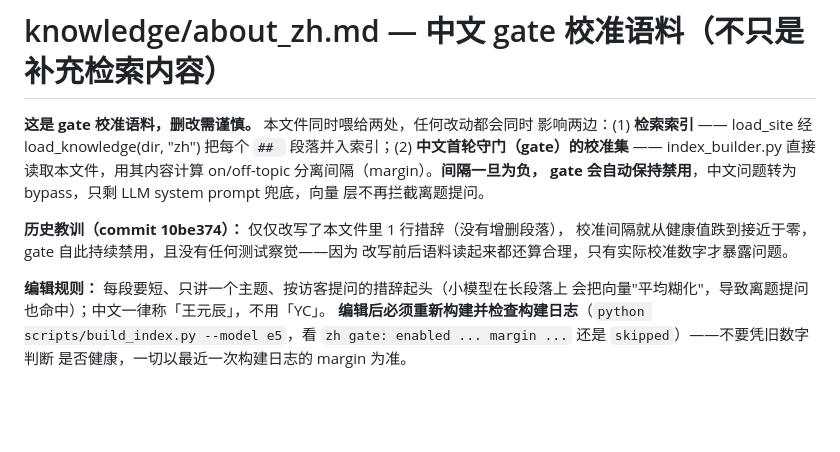
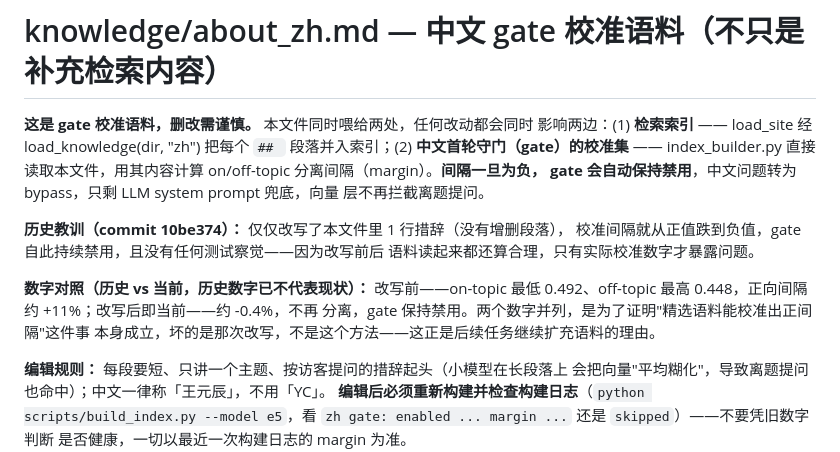
Before and after one commit to wyc79/wyc79.github.io, a Markdown page: chat/knowledge/about_zh.md, the part around the change. GitHub-like rendering; blank space fills up the shorter version.

```diff
--- a/chat/knowledge/about_zh.md
+++ b/chat/knowledge/about_zh.md
@@ -8,8 +8,13 @@ gate 会自动保持禁用**，中文问题转为 bypass，只剩 LLM system pro
 层不再拦截离题提问。
 
 **历史教训（commit 10be374）：** 仅仅改写了本文件里 1 行措辞（没有增删段落），
-校准间隔就从健康值跌到接近于零，gate 自此持续禁用，且没有任何测试察觉——因为
-改写前后语料读起来都还算合理，只有实际校准数字才暴露问题。
+校准间隔就从正值跌到负值，gate 自此持续禁用，且没有任何测试察觉——因为改写前后
+语料读起来都还算合理，只有实际校准数字才暴露问题。
+
+**数字对照（历史 vs 当前，历史数字已不代表现状）：** 改写前——on-topic 最低
+0.492、off-topic 最高 0.448，正向间隔约 +11%；改写后即当前——约 -0.4%，不再
+分离，gate 保持禁用。两个数字并列，是为了证明"精选语料能校准出正间隔"这件事
+本身成立，坏的是那次改写，不是这个方法——这正是后续任务继续扩充语料的理由。
 
 **编辑规则：** 每段要短、只讲一个主题、按访客提问的措辞起头（小模型在长段落上
 会把向量"平均糊化"，导致离题提问也命中）；中文一律称「王元辰」，不用「YC」。
```
Also changed, not shown: chat/eval/README.md (+18 -13 lines).
